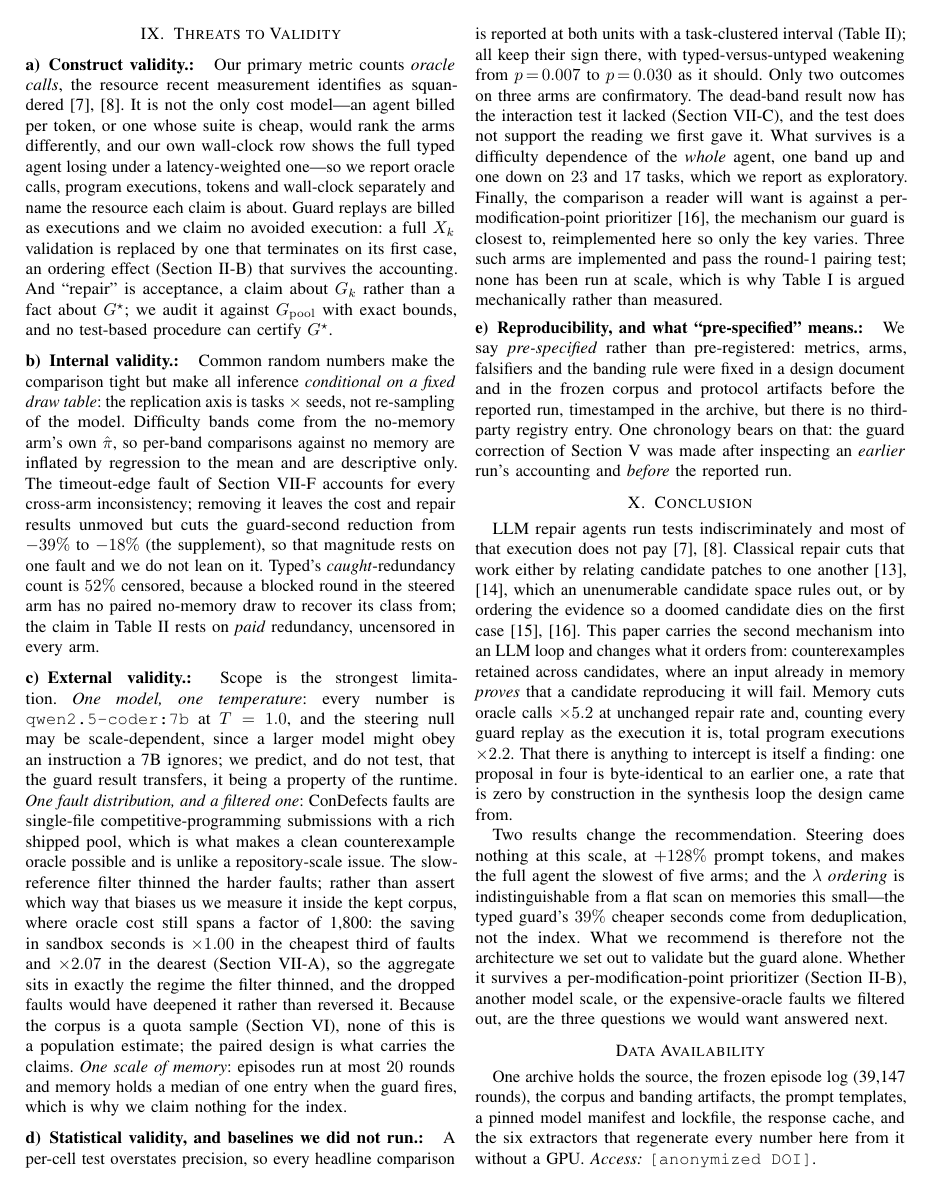
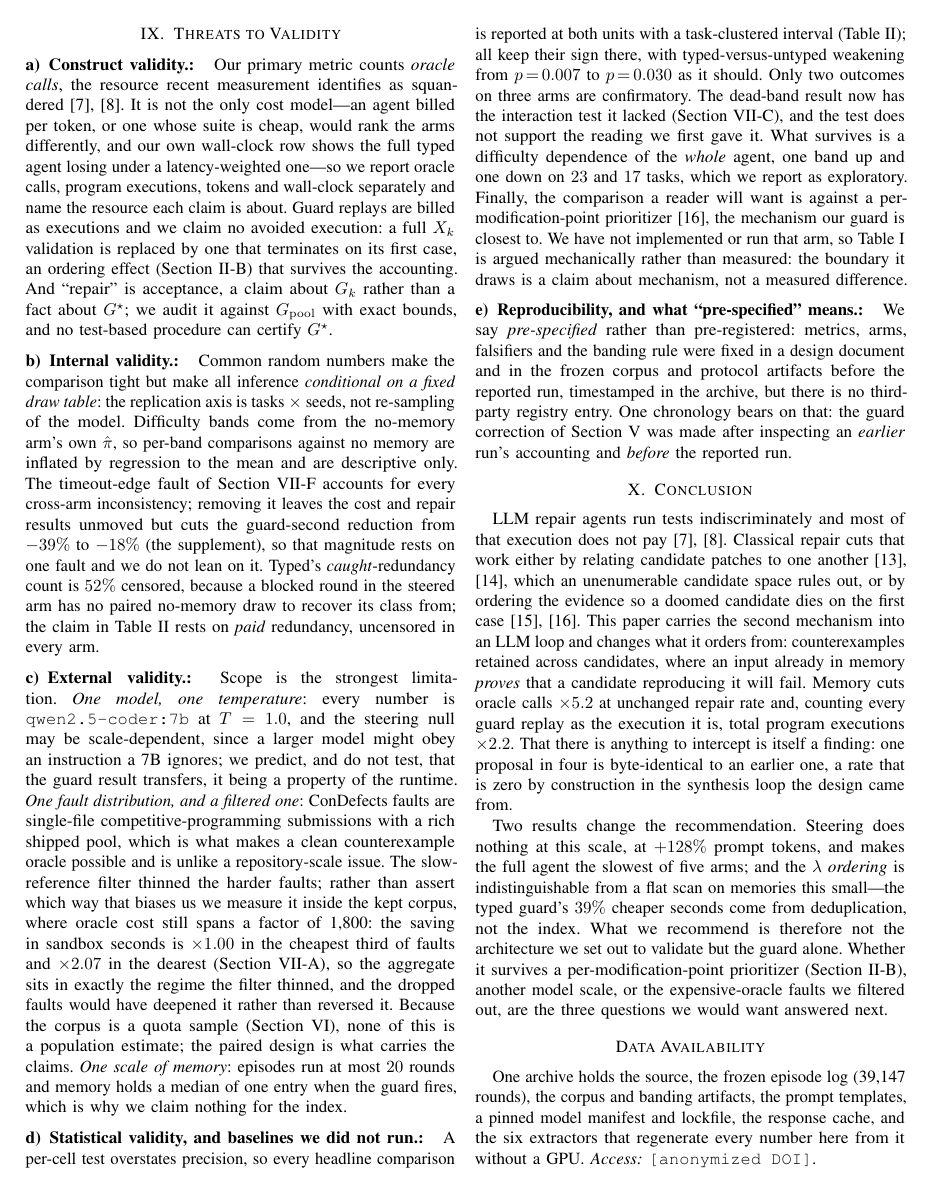
Before and after one commit to dat95201/ceg-mem, a LaTeX paper (paper/draft/main-ieee.tex, which reads paper/draft/preamble.tex, paper/draft/sections/09-threats.tex): page 10 of 11. Compiled offline with pdfLaTeX.

Commit message:
paper: withdraw the unbacked baseline-arm claim, make small-caps names extractable
Two submission blockers, found by checking the PDF against the review packet
rather than against our own audit file.

1. Section IX claimed "Three such arms are implemented and pass the round-1
   pairing test" of a per-modification-point prioritizer. No such code exists:
   git grep -i "prioriti|modification.point|fault.recorded" over all 165
   commits, every branch and every stash matches only paper text and planning
   documents. The three arms that do exist -- E10-chat, E11-selftest,
   E12-randskip -- are ChatRepair, CodeT and random-skip, none of them a
   prioritizer, and none of them present in the frozen log either. A claim
   about the artifact that the artifact itself refutes is the worst place to
   be wrong in a paper whose open-science score is already 1-2/5. The sentence
   now says plainly that the arm is neither implemented nor run; it is one
   line shorter, so the page budget is unaffected.

2. \textsc{CEGMem} sets "CEGM" and "em" in two fonts, so pdftotext emitted
   "CEGM EM" 12 times -- Review 4's P3-5. The arm names had it too:
   STEER - ONLY, NO - MEM. \scname wraps accsupp's ActualText around \textsc,
   so no glyph moves and the extracted text is the plain spelling.
   \DeclareRobustCommand is required rather than \newcommand: \CEGMem appears
   inside the \caption of Table I, and accsupp's keyval parsing breaks in a
   moving argument. \texorpdfstring keeps bookmarks and PDF metadata plain.

Verified on a rebuild: 11 pages (10 content + 1 references), 0 errors,
0 undefined references or citations, largest overfull hbox 4.0pt, all fonts
embedded, no Type 3. "CEGM EM" 0, "CEGMem" 12.

Co-Authored-By: Claude Opus 5 <noreply@anthropic.com>
Claude-Session: https://claude.ai/code/session_01B2hk8kwsTYaUAEiPn3TwtD

```diff
--- a/paper/draft/preamble.tex
+++ b/paper/draft/preamble.tex
@@ -13,6 +13,7 @@
 \usepackage{multirow}
 \usepackage{graphicx}
 \usepackage{xcolor}
+\usepackage{accsupp}
 \usepackage[ruled,vlined,linesnumbered]{algorithm2e}
 \usepackage{siunitx}
 \usepackage{tikz}
@@ -39,8 +40,16 @@
 \definecolor{cmRule}{HTML}{D8D8D4}
 
 % ── notation, defined once so the body never hand-writes a symbol ─────────
-\newcommand{\CEGMem}{\textsc{CEGMem}}
-\newcommand{\Sketch}{\textsc{Sketch}}
+% Small caps that survive text extraction. \textsc{CEGMem} sets "CEGM" and
+% "em" in two different fonts, so pdftotext emits "CEGM EM": the name is
+% unsearchable, a reviewer's copy-paste is wrong, and a screen reader spells
+% it letter by letter. accsupp attaches the plain spelling as the extractable
+% text and moves no glyph. Every small-caps NAME goes through \scname; plain
+% \textsc stays available for ordinary small-caps text.
+\DeclareRobustCommand{\scname}[1]{%
+  \texorpdfstring{\BeginAccSupp{method=escape,ActualText={#1}}\textsc{#1}\EndAccSupp{}}{#1}}
+\newcommand{\CEGMem}{\scname{CEGMem}}
+\newcommand{\Sketch}{\scname{Sketch}}
 \newcommand{\cand}{\mathcal{P}}                 % candidate space
 \newcommand{\spec}{\varphi}                     % specification
 \newcommand{\Oracle}{\mathcal{O}}               % counterexample oracle
@@ -72,19 +81,11 @@
 \newcommand{\oracledepth}{k}
 
 % arm names, so a rename is one edit
-\newcommand{\armnomem}{\textsc{no-mem}}
-\newcommand{\armuntyped}{\textsc{untyped}}
-\newcommand{\armtyped}{\textsc{typed}}
-\newcommand{\armguard}{\textsc{guard-only}}
-\newcommand{\armsteer}{\textsc{steer-only}}
-
-% Theorem bodies are italic and they name arms, which are small caps; Times
-% has no italic small caps, so declare the substitution rather than emitting a
-% font warning at every occurrence. Harmless for classes that do not use ptm.
-\AtBeginDocument{%
-  \DeclareFontShape{T1}{ptm}{m}{scit}{<->ssub*ptm/m/sc}{}%
-  \DeclareFontShape{T1}{ptm}{b}{scit}{<->ssub*ptm/b/sc}{}%
-}
+\newcommand{\armnomem}{\scname{no-mem}}
+\newcommand{\armuntyped}{\scname{untyped}}
+\newcommand{\armtyped}{\scname{typed}}
+\newcommand{\armguard}{\scname{guard-only}}
+\newcommand{\armsteer}{\scname{steer-only}}
 
 % ── page-limit switch ─────────────────────────────────────────────────────
 % A 10+2 submission cannot carry an appendix: the two extra pages are for
--- a/paper/draft/sections/09-threats.tex
+++ b/paper/draft/sections/09-threats.tex
@@ -60,10 +60,9 @@ first gave it. What survives is a difficulty dependence of the \emph{whole}
 agent, one band up and one down on $23$ and $17$ tasks, which we report as
 exploratory. Finally, the comparison a reader will want is against a
 per-modification-point prioritizer~\cite{venugopal2020modification}, the
-mechanism our guard is closest to, reimplemented here so only the key varies.
-Three such arms are implemented and pass the round-1 pairing test; none has
-been run at scale, which is why \cref{tab:positioning} is argued mechanically
-rather than measured.
+mechanism our guard is closest to. We have not implemented or run that arm,
+so \cref{tab:positioning} is argued mechanically rather than measured: the
+boundary it draws is a claim about mechanism, not a measured difference.
 
 \paragraph{Reproducibility, and what ``pre-specified'' means.}
 We say \emph{pre-specified} rather than pre-registered: metrics, arms,
```
Also changed, not shown: paper/draft/main-ieee.pdf.
